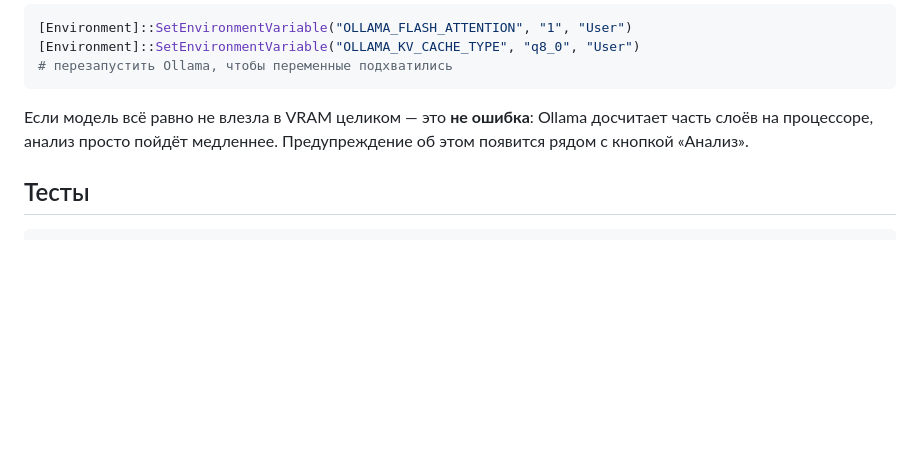
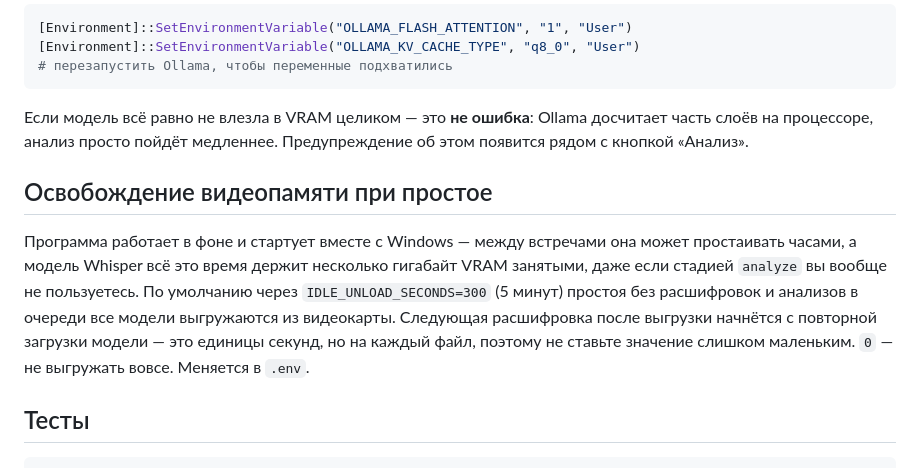
Before and after one commit to Romandredan/meeting-transcriber, a Markdown page: README.md, the part around the change. Drawn GitHub-style; blank space fills up the shorter version.

Commit message:
docs(readme): описать IDLE_UNLOAD_SECONDS отдельным разделом
Раньше упоминалось только в .env.example — а дефолт 300 меняет поведение и для
тех, кто анализом (Ollama) вообще не пользуется: Whisper начинает выгружаться
через 5 минут простоя, и следующая расшифровка стартует с его перезагрузки.

Co-Authored-By: Claude Opus 5 (1M context) <noreply@anthropic.com>

````diff
--- a/README.md
+++ b/README.md
@@ -74,6 +74,16 @@ ollama pull qwen3:14b
 слоёв на процессоре, анализ просто пойдёт медленнее. Предупреждение об этом появится
 рядом с кнопкой «Анализ».
 
+## Освобождение видеопамяти при простое
+
+Программа работает в фоне и стартует вместе с Windows — между встречами она может
+простаивать часами, а модель Whisper всё это время держит несколько гигабайт VRAM
+занятыми, даже если стадией `analyze` вы вообще не пользуетесь. По умолчанию через
+`IDLE_UNLOAD_SECONDS=300` (5 минут) простоя без расшифровок и анализов в очереди
+все модели выгружаются из видеокарты. Следующая расшифровка после выгрузки начнётся
+с повторной загрузки модели — это единицы секунд, но на каждый файл, поэтому не
+ставьте значение слишком маленьким. `0` — не выгружать вовсе. Меняется в `.env`.
+
 ## Тесты
 ```bash
 .venv/Scripts/python -m pytest -q
````
